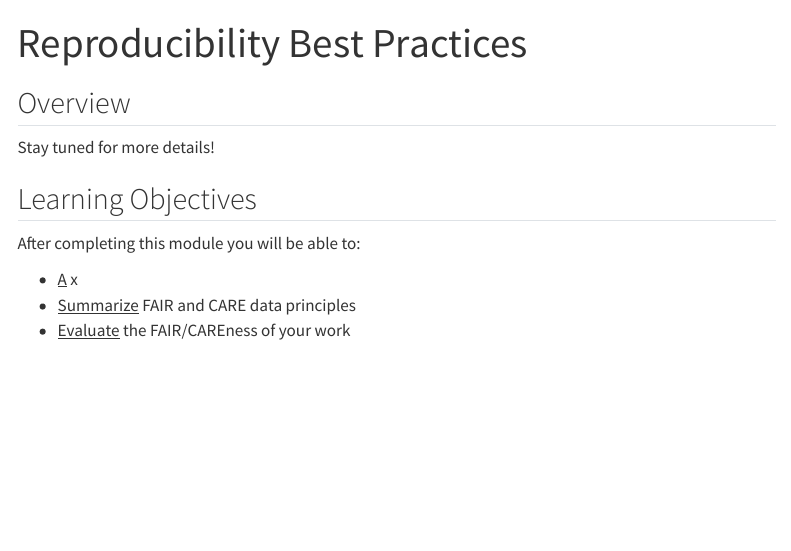
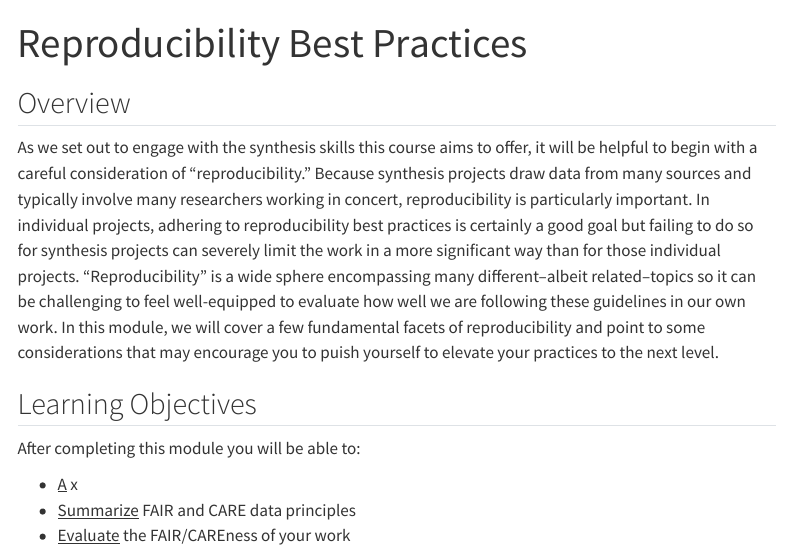
Before and after one commit to lter/ssecr, a Quarto document (mod_reproducibility.qmd): the page in a window 1100 px wide, from its top. Rendered offline with R 4.5, knitr and Pandoc in place of Quarto, with nearby package versions; menus at the side of the page are left out.

Commit message:
Drafting module overview

```diff
--- a/mod_reproducibility.qmd
+++ b/mod_reproducibility.qmd
@@ -4,7 +4,7 @@ title: "Reproducibility Best Practices"
 
 ## Overview
 
-Stay tuned for more details!
+As we set out to engage with the synthesis skills this course aims to offer, it will be helpful to begin with a careful consideration of "reproducibility." Because synthesis projects draw data from many sources and typically involve many researchers working in concert, reproducibility is particularly important. In individual projects, adhering to reproducibility best practices is certainly a good goal but failing to do so for synthesis projects can severely limit the work in a more significant way than for those individual projects. "Reproducibility" is a wide sphere encompassing many different--albeit related--topics so it can be challenging to feel well-equipped to evaluate how well we are following these guidelines in our own work. In this module, we will cover a few fundamental facets of reproducibility and point to some considerations that may encourage you to puish yourself to elevate your practices to the next level.
 
 ## Learning Objectives
 
```
